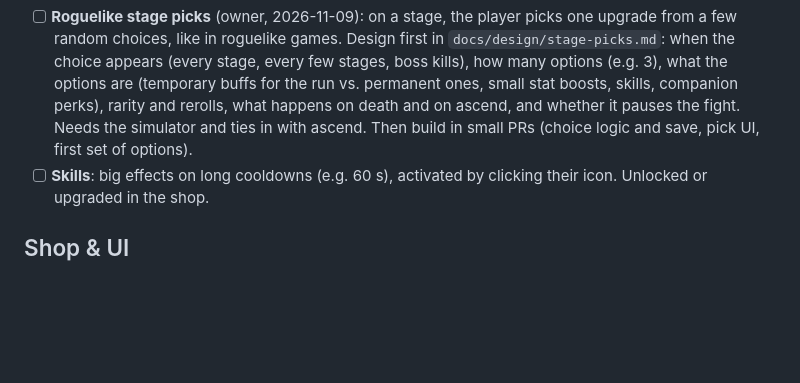
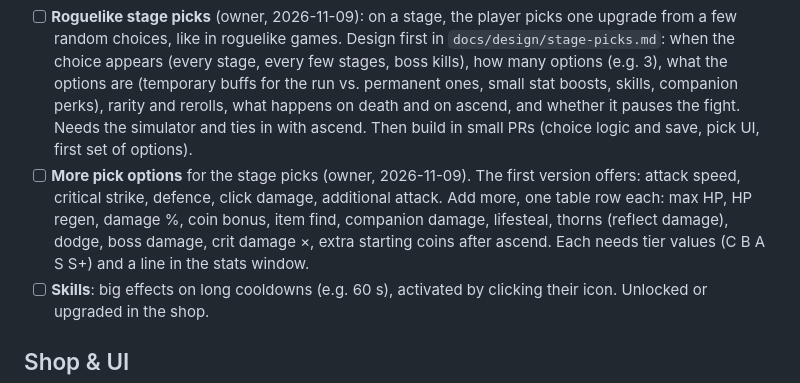
Before and after one commit to ohwelleu/browser-afk-game, a Markdown page: docs/BACKLOG.md, the part around the change. GitHub-like rendering; blank space fills up the shorter version.

Commit message:
Docs: more pick options in backlog
Co-Authored-By: Claude Sonnet 5.5 <noreply@anthropic.com>

```diff
--- a/docs/BACKLOG.md
+++ b/docs/BACKLOG.md
@@ -160,6 +160,13 @@ Each line below is its own thread, in this order.
       rerolls, what happens on death and on ascend, and whether it pauses
       the fight. Needs the simulator and ties in with ascend. Then build in
       small PRs (choice logic and save, pick UI, first set of options).
+- [ ] **More pick options** for the stage picks (owner, 2026-11-09). The
+      first version offers: attack speed, critical strike, defence, click
+      damage, additional attack. Add more, one table row each: max HP, HP
+      regen, damage %, coin bonus, item find, companion damage, lifesteal,
+      thorns (reflect damage), dodge, boss damage, crit damage ×, extra
+      starting coins after ascend. Each needs tier values (C B A S S+) and a
+      line in the stats window.
 - [ ] **Skills**: big effects on long cooldowns (e.g. 60 s), activated by
       clicking their icon. Unlocked or upgraded in the shop.
 
```
